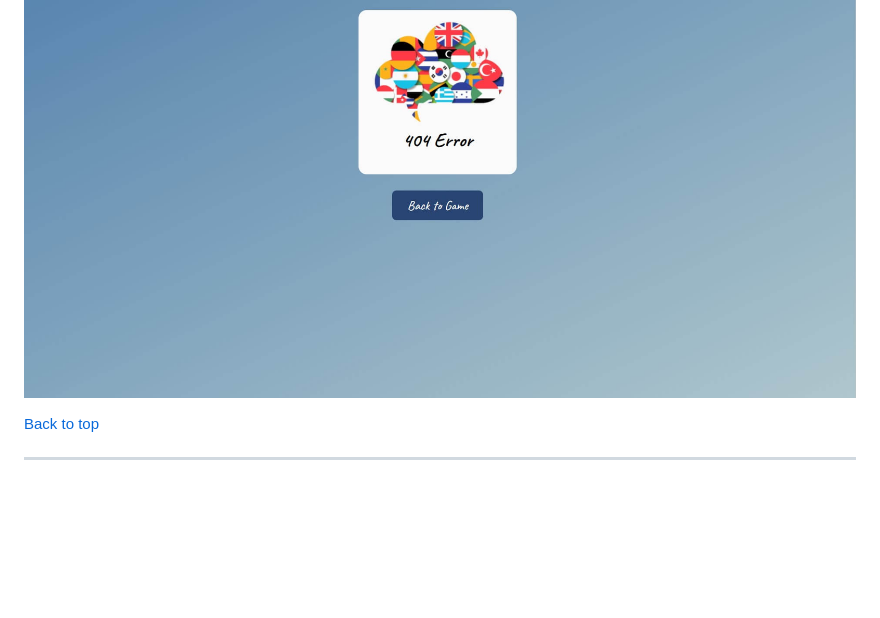
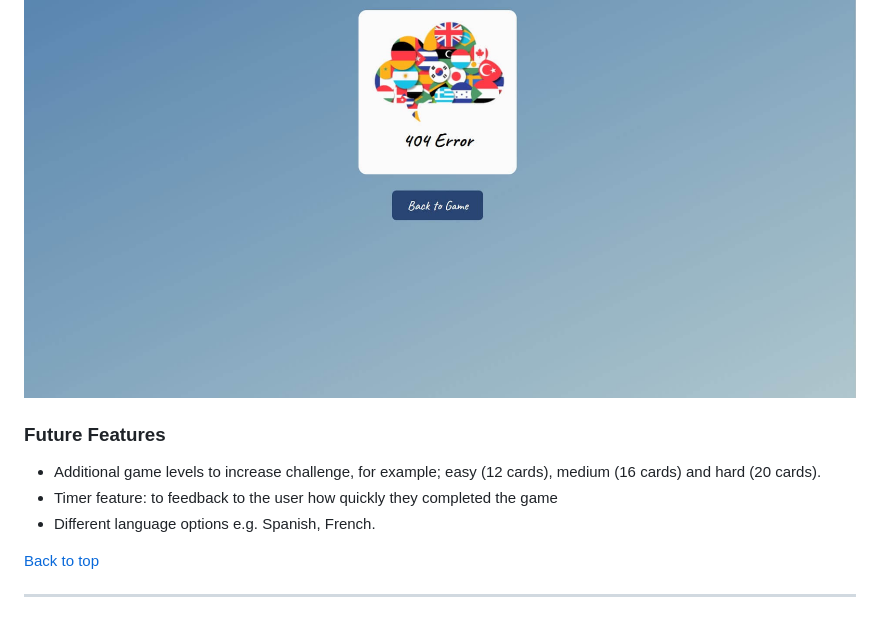
Before and after one commit to EmmaJane22/memory-game, a Markdown page: README.md, the part around the change printed below. Rendered like a GitHub page; blank space fills up the shorter version.

```diff
--- a/README.md
+++ b/README.md
@@ -140,5 +146,10 @@ ___
 
 ![404 page image](assets/readme-images/404.jpg)
+
+### Future Features
+- Additional game levels to increase challenge, for example; easy (12 cards), medium (16 cards) and hard (20 cards).
+- Timer feature: to feedback to the user how quickly they completed the game
+- Different language options e.g. Spanish, French.
 
 [Back to top](#table-of-contents)
 ___
```
Also changed, not shown: other parts of README.md (+54 -29 lines), assets/readme-images/lighthouse-desktop.jpg (added), assets/readme-images/lighthouse-mobile.jpg (added).
